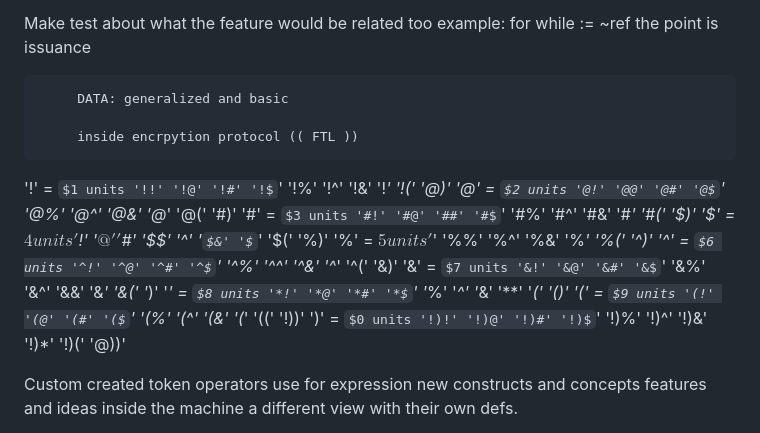
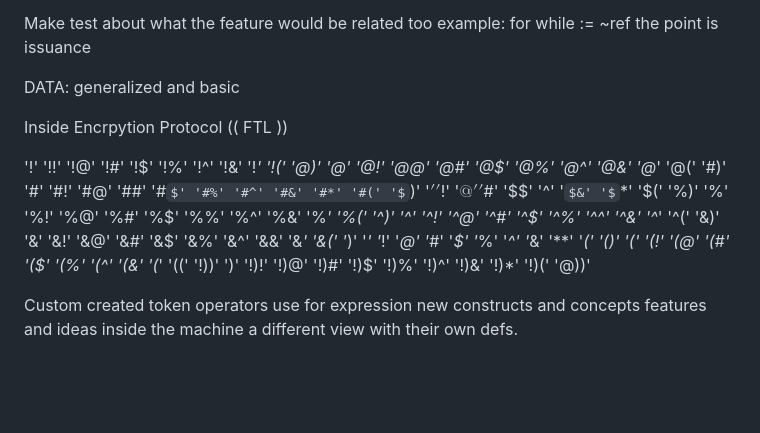
Before and after one commit to ApexExpress/FTL, a Markdown page: README.md, the part around the change. GitHub-like rendering; some formulas as TeX source; blank space fills up the shorter version.

Commit message:
Update README.md
Fixed parameter error by refactorization.

```diff
--- a/README.md
+++ b/README.md
@@ -68,20 +68,20 @@ Make test about what the feature would be related too
 example:
          for while := ~ref the point is issuance
 
-         DATA: generalized and basic
+   DATA: generalized and basic
 
-         inside encrpytion protocol (( FTL ))
+   Inside Encrpytion Protocol (( FTL ))
 
-'!' = $1 units '!!' '!@' '!#' '!$' '!%' '!^' '!&' '!*' '!(' '@)'
-'@' = $2 units '@!' '@@' '@#' '@$' '@%' '@^' '@&' '@*' '@(' '#)'
-'#' = $3 units '#!' '#@' '##' '#$' '#%' '#^' '#&' '#*' '#(' '$)'
-'$' = $4 units '$!' '$@' '$#' '$$' '$%' '$^' '$&' '$*' '$(' '%)'
-'%' = $5 units '%!' '%@' '%#' '%$' '%%' '%^' '%&' '%*' '%(' '^)'
-'^' = $6 units '^!' '^@' '^#' '^$' '^%' '^^' '^&' '^*' '^(' '&)'
-'&' = $7 units '&!' '&@' '&#' '&$' '&%' '&^' '&&' '&*' '&(' '*)'
-'*' = $8 units '*!' '*@' '*#' '*$' '*%' '*^' '*&' '**' '*(' '()'
-'(' = $9 units '(!' '(@' '(#' '($' '(%' '(^' '(&' '(*' '((' '!))'
-')' = $0 units '!)!' '!)@' '!)#' '!)$' '!)%' '!)^' '!)&' '!)*' '!)(' '@))'
+'!' '!!' '!@' '!#' '!$' '!%' '!^' '!&' '!*' '!(' '@)'
+'@' '@!' '@@' '@#' '@$' '@%' '@^' '@&' '@*' '@(' '#)'
+'#' '#!' '#@' '##' '#$' '#%' '#^' '#&' '#*' '#(' '$)'
+'$' '$!' '$@' '$#' '$$' '$%' '$^' '$&' '$*' '$(' '%)'
+'%' '%!' '%@' '%#' '%$' '%%' '%^' '%&' '%*' '%(' '^)'
+'^' '^!' '^@' '^#' '^$' '^%' '^^' '^&' '^*' '^(' '&)'
+'&' '&!' '&@' '&#' '&$' '&%' '&^' '&&' '&*' '&(' '*)'
+'*' '*!' '*@' '*#' '*$' '*%' '*^' '*&' '**' '*(' '()'
+'(' '(!' '(@' '(#' '($' '(%' '(^' '(&' '(*' '((' '!))'
+')' '!)!' '!)@' '!)#' '!)$' '!)%' '!)^' '!)&' '!)*' '!)(' '@))'
 
  Custom created token operators use for expression new constructs and concepts
  features and ideas inside the machine a different view with their own defs.
```
